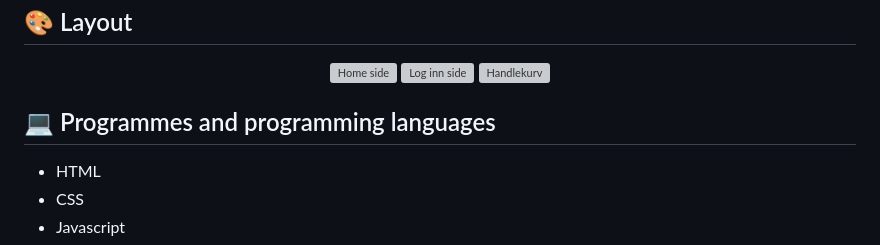
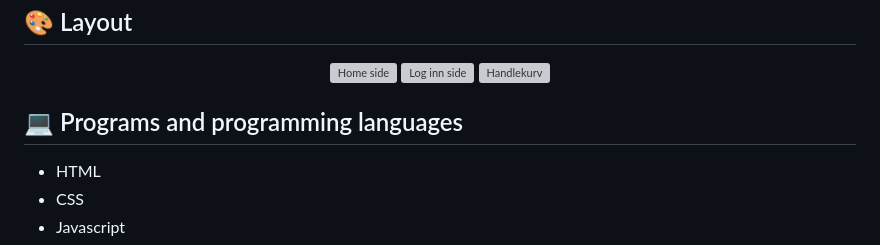
Before and after one commit to lauritz07/2INF-click, a Markdown page: README.md, the part around the change. GitHub-like rendering; grey boxes are pictures that could not be loaded.

```diff
--- a/README.md
+++ b/README.md
@@ -18,7 +18,7 @@
 <img src="https://i.postimg.cc/05dmRQBC/screencapture-193-213-190-218-32768-shopping-cart-html-2025-01-21-12-53-40.png" alt="Handlekurv " width="400px">
 </p>
 
-<h2 id="technologies">💻 Programmes and programming languages</h2>
+<h2 id="technologies">💻 Programs and programming languages</h2>
 
 - HTML
 - CSS
```
